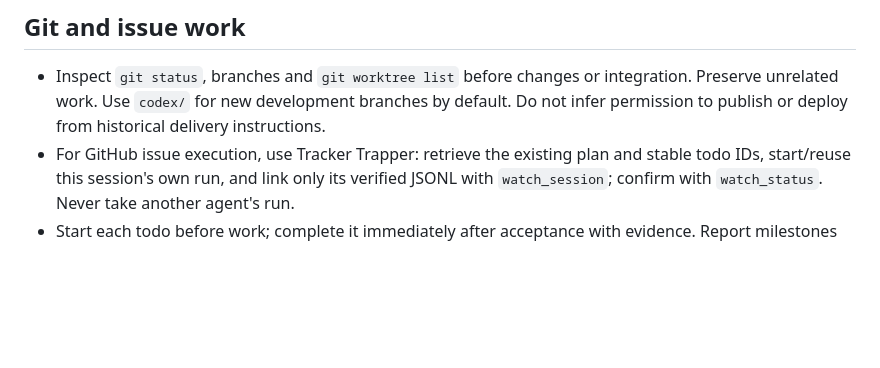
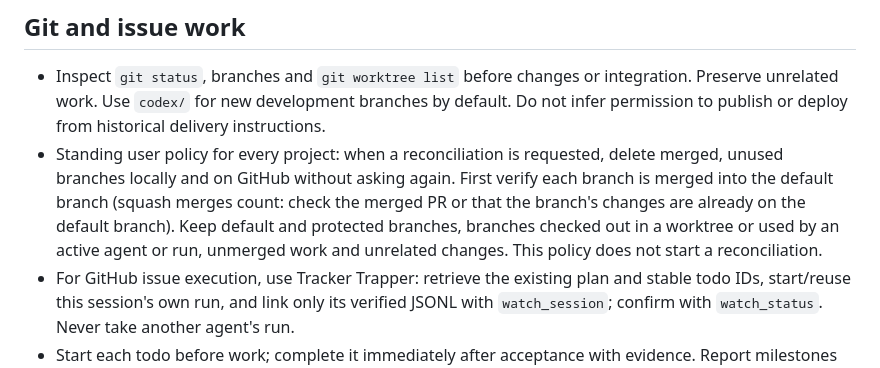
Before and after one commit to shelbyklein/skd-workbench, a Markdown page: AGENTS.md, the part around the change. Drawn GitHub-style; blank space fills up the shorter version.

Commit message:
AGENTS.md: reconciliation deletes merged, unused branches locally and on GitHub without asking
Co-Authored-By: Claude Opus 5.5 <noreply@anthropic.com>

```diff
--- a/AGENTS.md
+++ b/AGENTS.md
@@ -136,6 +136,12 @@ read-only GitHub browsing with explicit agent proposal and apply actions.
 - Inspect `git status`, branches and `git worktree list` before changes or integration.
   Preserve unrelated work. Use `codex/` for new development branches by default.
   Do not infer permission to publish or deploy from historical delivery instructions.
+- Standing user policy for every project: when a reconciliation is requested, delete
+  merged, unused branches locally and on GitHub without asking again. First verify each
+  branch is merged into the default branch (squash merges count: check the merged PR or
+  that the branch's changes are already on the default branch). Keep default and
+  protected branches, branches checked out in a worktree or used by an active agent or
+  run, unmerged work and unrelated changes. This policy does not start a reconciliation.
 - For GitHub issue execution, use Tracker Trapper: retrieve the existing plan and
   stable todo IDs, start/reuse this session's own run, and link only its verified JSONL
   with `watch_session`; confirm with `watch_status`. Never take another agent's run.
```
